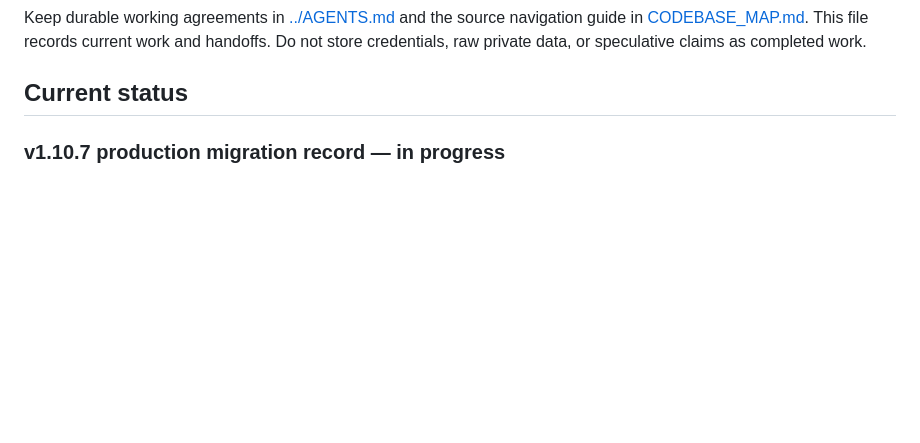
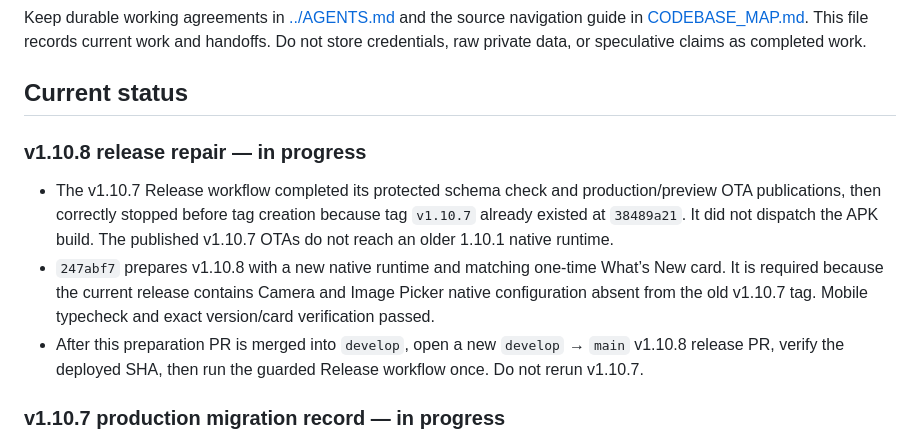
Before and after one commit to Coding-Moves/one-concept, a Markdown page: docs/WORK_LOG.md, the part around the change. GitHub-like rendering; blank space fills up the shorter version.

Commit message:
docs: record v1.10.8 release repair

```diff
--- a/docs/WORK_LOG.md
+++ b/docs/WORK_LOG.md
@@ -6,6 +6,12 @@ work and handoffs. Do not store credentials, raw private data, or speculative
 claims as completed work.
 
 ## Current status
+
+### v1.10.8 release repair — in progress
+
+- The v1.10.7 Release workflow completed its protected schema check and production/preview OTA publications, then correctly stopped before tag creation because tag `v1.10.7` already existed at `38489a21`. It did not dispatch the APK build. The published v1.10.7 OTAs do not reach an older 1.10.1 native runtime.
+- `247abf7` prepares v1.10.8 with a new native runtime and matching one-time What’s New card. It is required because the current release contains Camera and Image Picker native configuration absent from the old v1.10.7 tag. Mobile typecheck and exact version/card verification passed.
+- After this preparation PR is merged into `develop`, open a new `develop` → `main` v1.10.8 release PR, verify the deployed SHA, then run the guarded Release workflow once. Do not rerun v1.10.7.
 
 ### v1.10.7 production migration record — in progress
 
```
